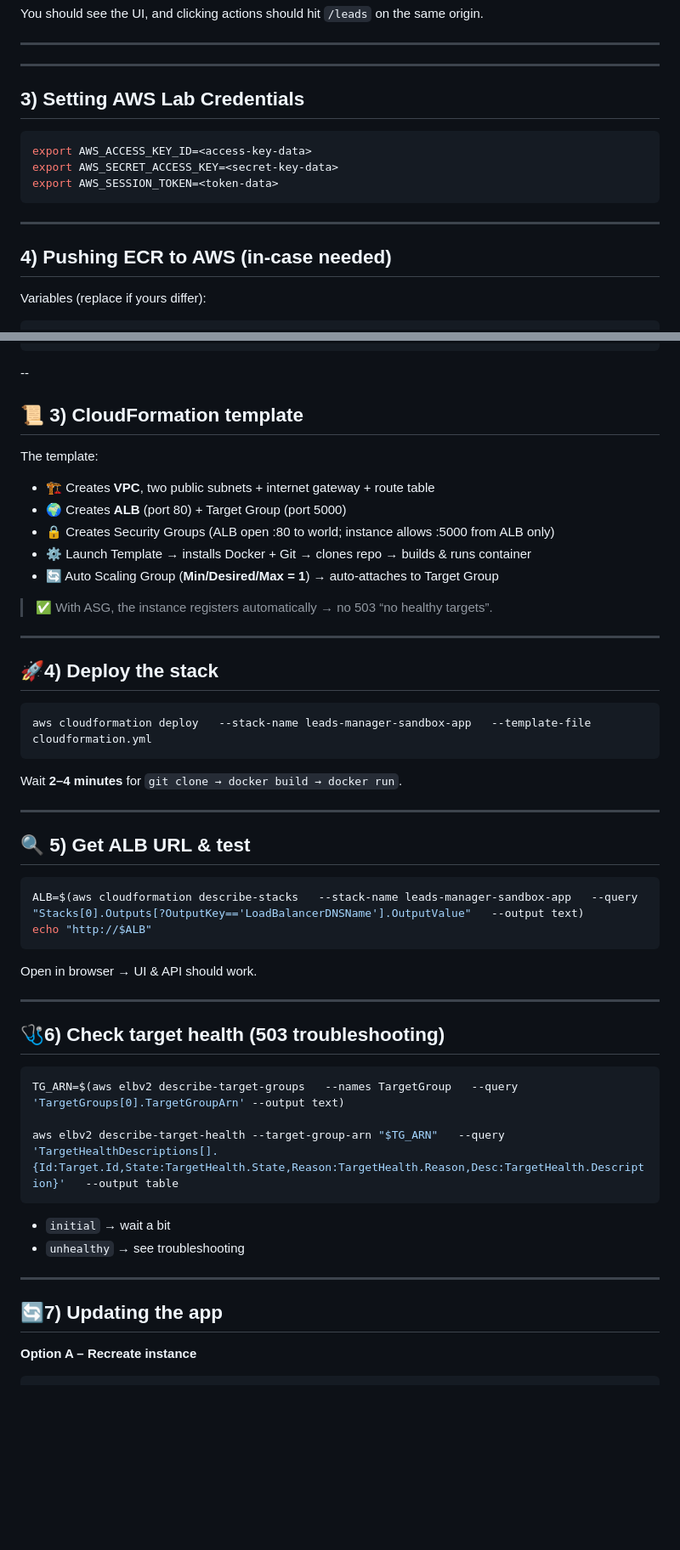
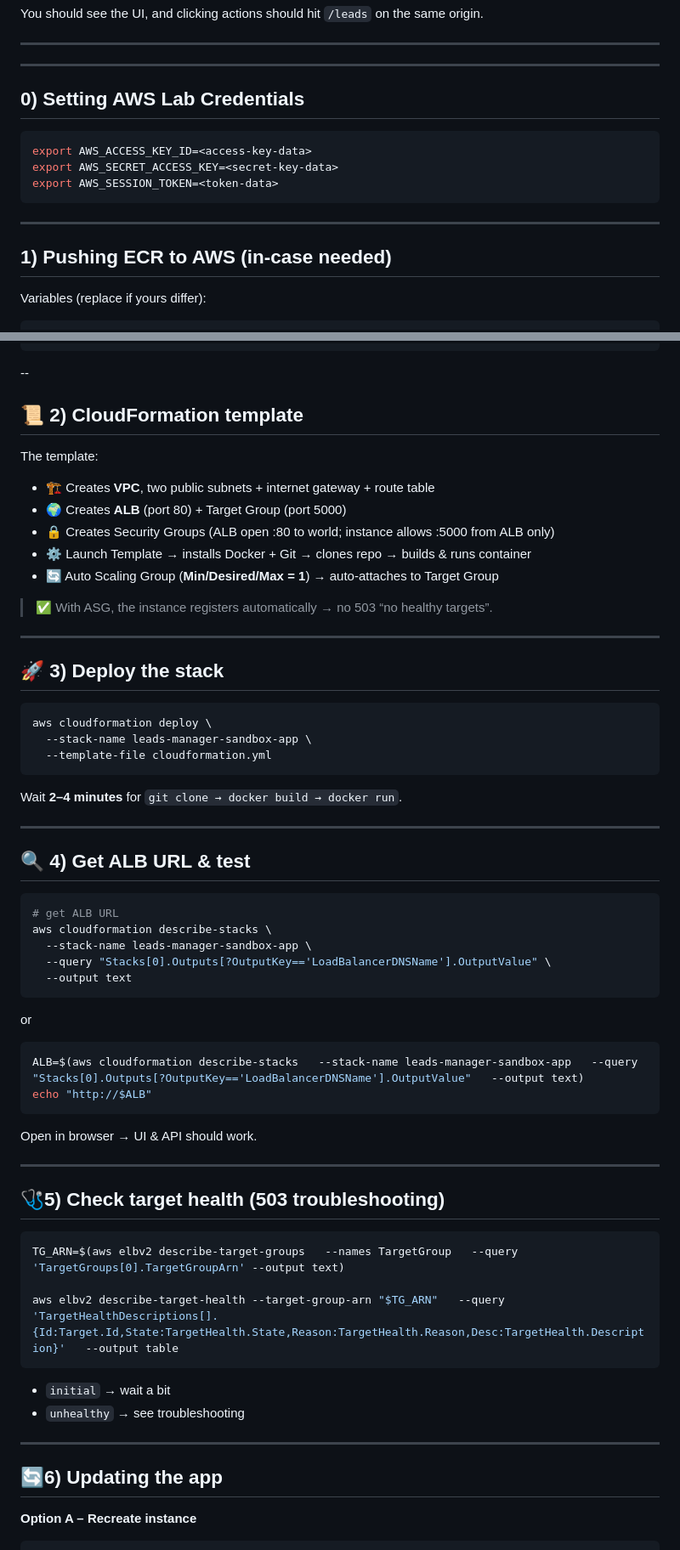
Before and after one commit to techniondevops/aner-ameer-MidtermProj, a Markdown page: README.md, 2 parts joined by grey strips. Shown: that part at 85% size. Rendered like a GitHub page; blank space fills up the shorter version.

````diff
--- a/README.md
+++ b/README.md
@@ -59,14 +59,14 @@ You should see the UI, and clicking actions should hit `/leads` on the same orig
 ---
 
 ---
-## 3) Setting AWS Lab Credentials
+## 0) Setting AWS Lab Credentials
 ```bash
 export AWS_ACCESS_KEY_ID=<access-key-data>
 export AWS_SECRET_ACCESS_KEY=<secret-key-data>
 export AWS_SESSION_TOKEN=<token-data>
 ```
 ---
-## 4) Pushing ECR to AWS (in-case needed)
+## 1) Pushing ECR to AWS (in-case needed)
 Variables (replace if yours differ):
 ```bash
 AWS_REGION=us-east-1
@@ -89,7 +89,7 @@ docker tag leads-manager-app:latest ${IMAGE_URI}
 docker push ${IMAGE_URI}
 ```
 --
-## 📜 3) CloudFormation template
+## 📜 2) CloudFormation template
 
 The template:
 - 🏗 Creates **VPC**, two public subnets + internet gateway + route table
@@ -102,17 +102,28 @@ The template:
 
 ---
 
-## 🚀4) Deploy the stack
+## 🚀 3) Deploy the stack
 
 ```bash
-aws cloudformation deploy   --stack-name leads-manager-sandbox-app   --template-file cloudformation.yml
+aws cloudformation deploy \
+  --stack-name leads-manager-sandbox-app \
+  --template-file cloudformation.yml
 ```
 
 Wait **2–4 minutes** for `git clone → docker build → docker run`.
 
 ---
 
-## 🔍 5) Get ALB URL & test
+## 🔍 4) Get ALB URL & test
+
+```bash
+# get ALB URL
+aws cloudformation describe-stacks \
+  --stack-name leads-manager-sandbox-app \
+  --query "Stacks[0].Outputs[?OutputKey=='LoadBalancerDNSName'].OutputValue" \
+  --output text
+```
+or
 
 ```bash
 ALB=$(aws cloudformation describe-stacks   --stack-name leads-manager-sandbox-app   --query "Stacks[0].Outputs[?OutputKey=='LoadBalancerDNSName'].OutputValue"   --output text)
@@ -123,7 +134,7 @@ Open in browser → UI & API should work.
 
 ---
 
-## 🩺6) Check target health (503 troubleshooting)
+## 🩺5) Check target health (503 troubleshooting)
 
 ```bash
 TG_ARN=$(aws elbv2 describe-target-groups   --names TargetGroup   --query 'TargetGroups[0].TargetGroupArn' --output text)
@@ -136,7 +147,7 @@ aws elbv2 describe-target-health --target-group-arn "$TG_ARN"   --query 'TargetH
 
 ---
 
-## 🔄7) Updating the app
+## 🔄6) Updating the app
 
 **Option A – Recreate instance**
 ```bash
````
Also changed, not shown: other parts of README.md (+1 -1 lines).
